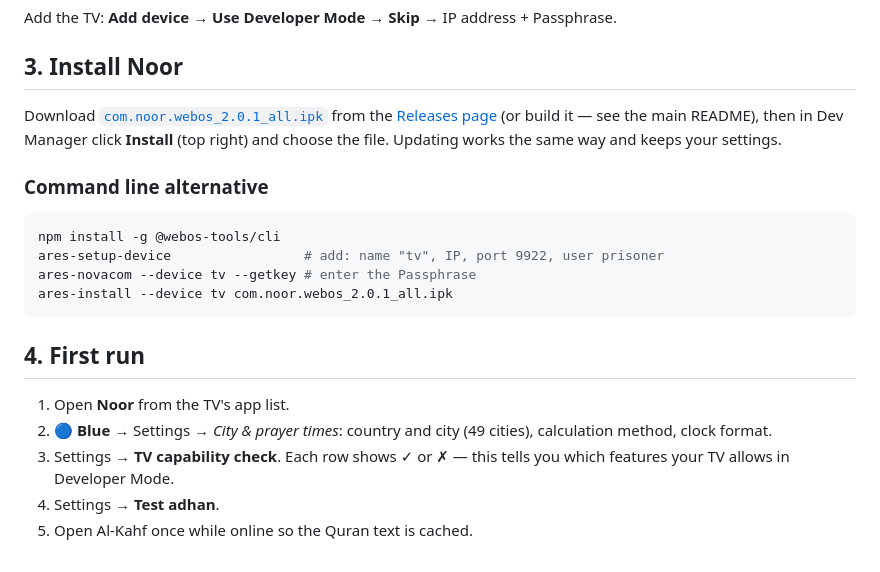
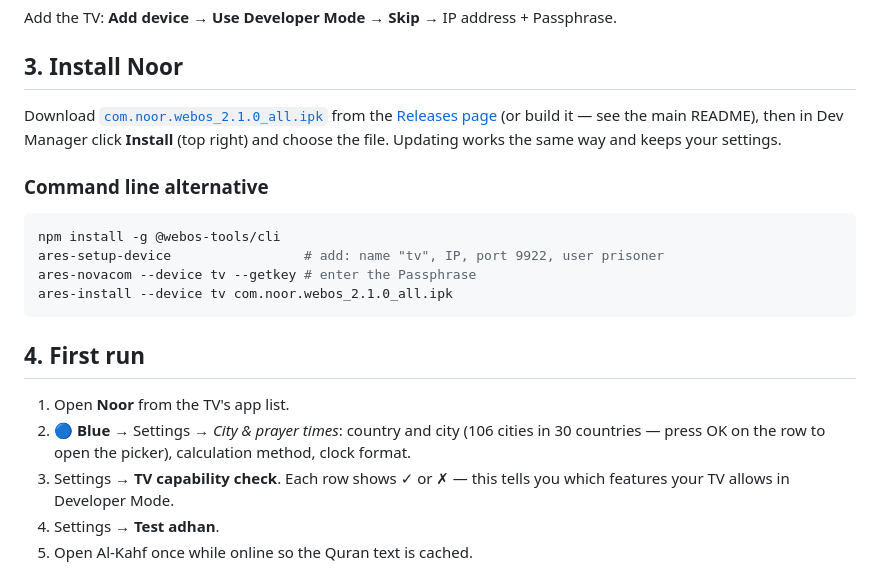
Before and after one commit to mhkuhail/noor-webos, a Markdown page: docs/INSTALL.md, the part around the change. Rendered like a GitHub page.

````diff
--- a/docs/INSTALL.md
+++ b/docs/INSTALL.md
@@ -27,7 +27,7 @@ Add the TV: **Add device → Use Developer Mode → Skip →** IP address + Pass
 
 ## 3. Install Noor
 
-Download [`com.noor.webos_2.0.1_all.ipk`](https://github.com/mhkuhail/noor-webos/releases/download/v2.0.1/com.noor.webos_2.0.1_all.ipk) from the [Releases page](https://github.com/mhkuhail/noor-webos/releases) (or build it — see the main README),
+Download [`com.noor.webos_2.1.0_all.ipk`](https://github.com/mhkuhail/noor-webos/releases/download/v2.1.0/com.noor.webos_2.1.0_all.ipk) from the [Releases page](https://github.com/mhkuhail/noor-webos/releases) (or build it — see the main README),
 then in Dev Manager click **Install** (top right) and choose the file. Updating works the same way and keeps your settings.
 
 ### Command line alternative
@@ -36,13 +36,13 @@ then in Dev Manager click **Install** (top right) and choose the file. Updating
 npm install -g @webos-tools/cli
 ares-setup-device                 # add: name "tv", IP, port 9922, user prisoner
 ares-novacom --device tv --getkey # enter the Passphrase
-ares-install --device tv com.noor.webos_2.0.1_all.ipk
+ares-install --device tv com.noor.webos_2.1.0_all.ipk
 ```
 
 ## 4. First run
 
 1. Open **Noor** from the TV's app list.
-2. 🔵 **Blue** → Settings → *City & prayer times*: country and city (49 cities), calculation method, clock format.
+2. 🔵 **Blue** → Settings → *City & prayer times*: country and city (106 cities in 30 countries — press OK on the row to open the picker), calculation method, clock format.
 3. Settings → **TV capability check**. Each row shows ✓ or ✗ — this tells you which features your TV allows in Developer Mode.
 4. Settings → **Test adhan**.
 5. Open Al-Kahf once while online so the Quran text is cached.
````
Also changed, not shown: CHANGELOG.md (+8 -0 lines), README.md (+17 -8 lines), docs/screenshots/country-picker.jpg (added), 5 other files.
